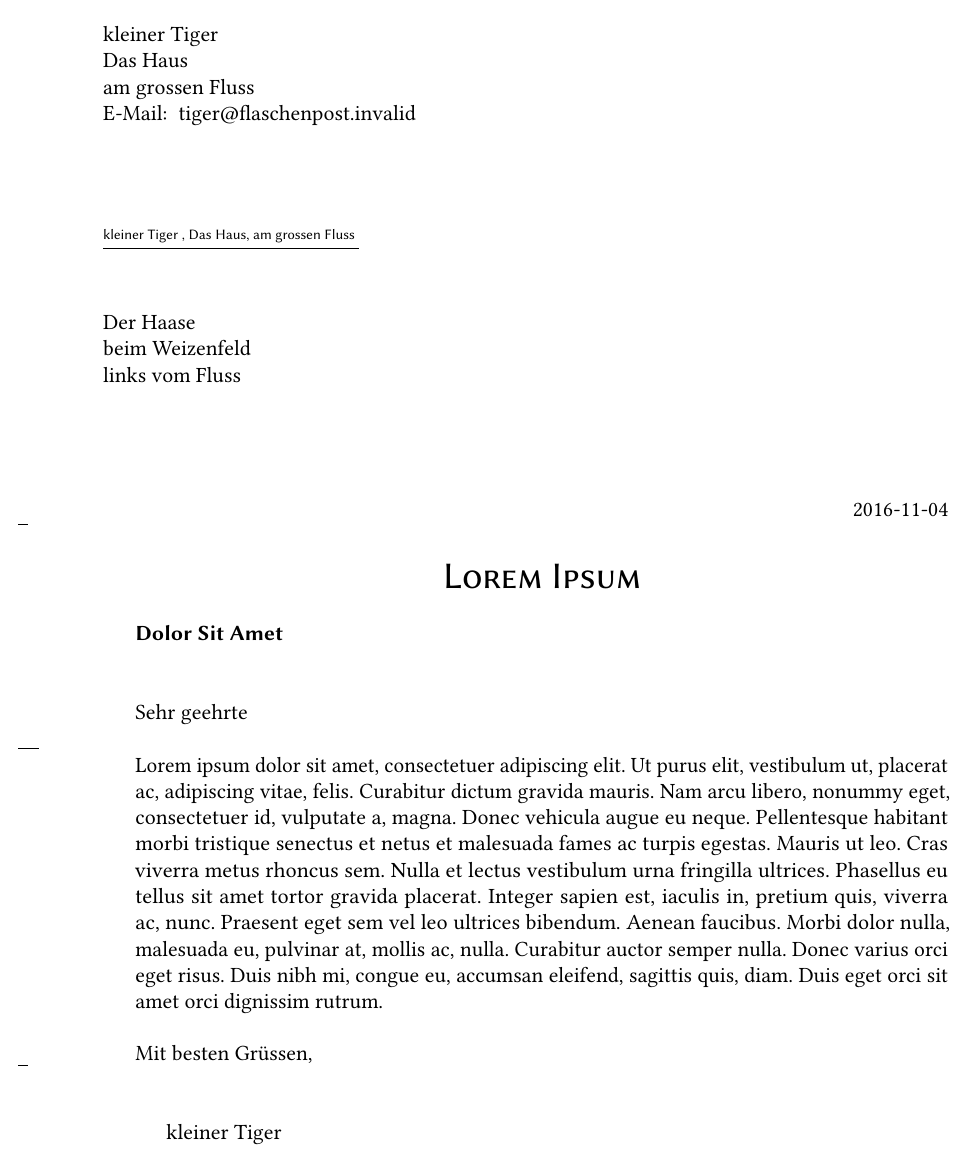
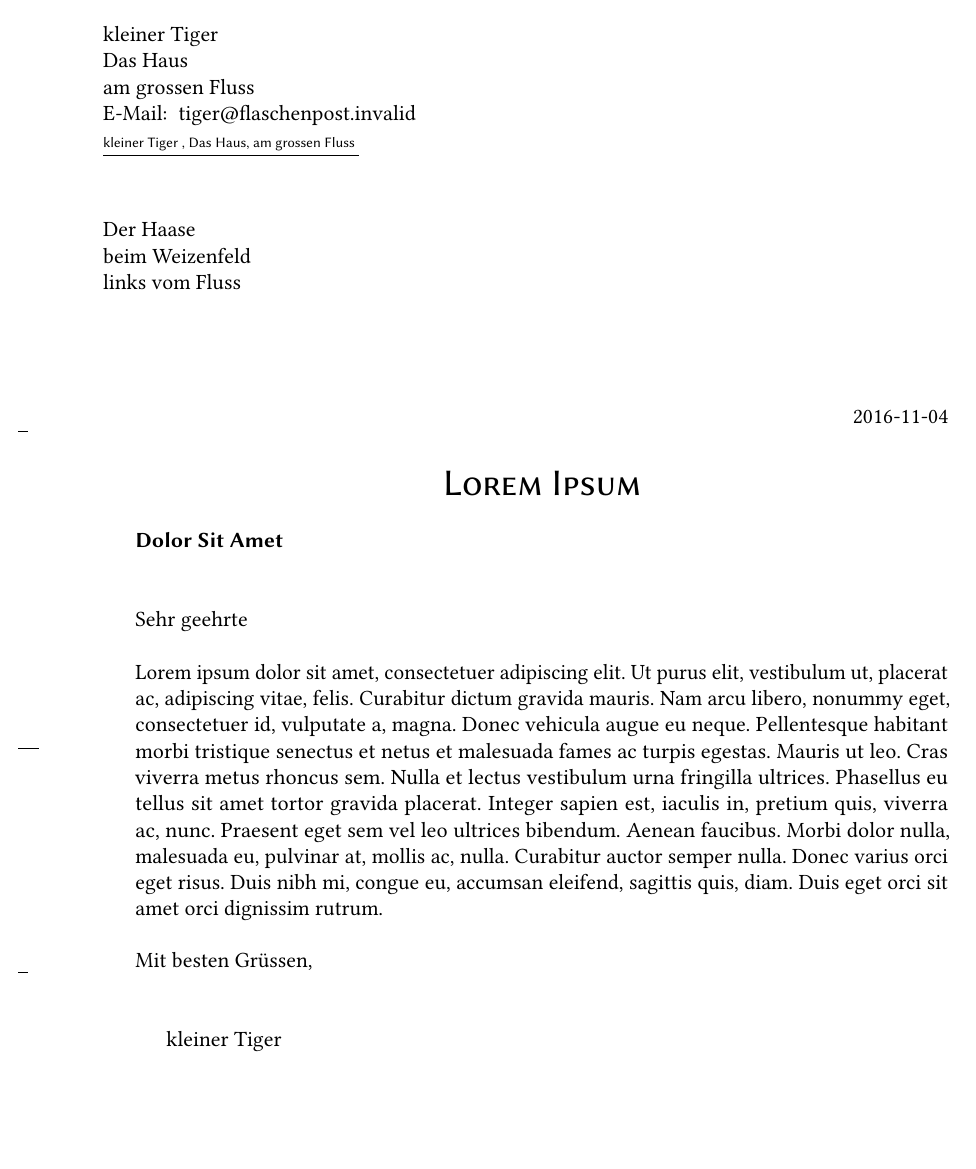
Before and after one commit to gschenk/briefe, a LaTeX letter (brief.tex): the whole page. Compiled offline with pdfLaTeX.

Commit message:
changes letter stile to more compact DIN style

```diff
--- a/brief.tex
+++ b/brief.tex
@@ -7,6 +7,7 @@
 %% class call
 \documentclass[a4paper,fromemail]{scrlttr2}
 
+\LoadLetterOptions{DINmtext} %mtext}
 
 %% load packages
 
```
